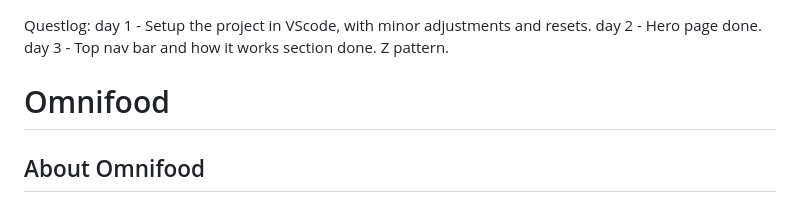
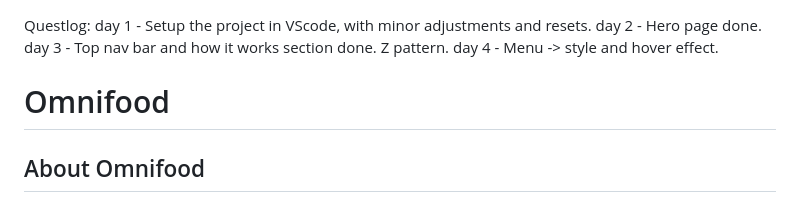
Before and after one commit to DanCodeCraft/Omnifood, a Markdown page: README.md, the part around the change. Drawn GitHub-style.

```diff
--- a/README.md
+++ b/README.md
@@ -3,6 +3,7 @@ day 1 - Setup the project in VScode, with minor adjustments and resets.
 day 2 - Hero page done.
 day 3 - Top nav bar and how it works section done.
         Z pattern.
+day 4 - Menu -> style and hover effect.
 
 # Omnifood
 
```
